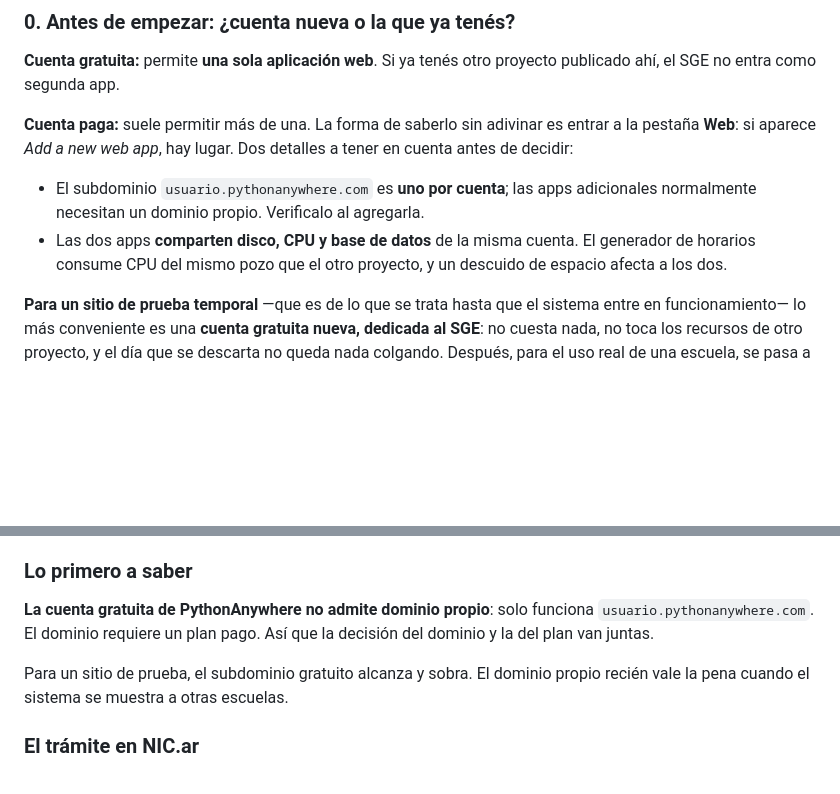
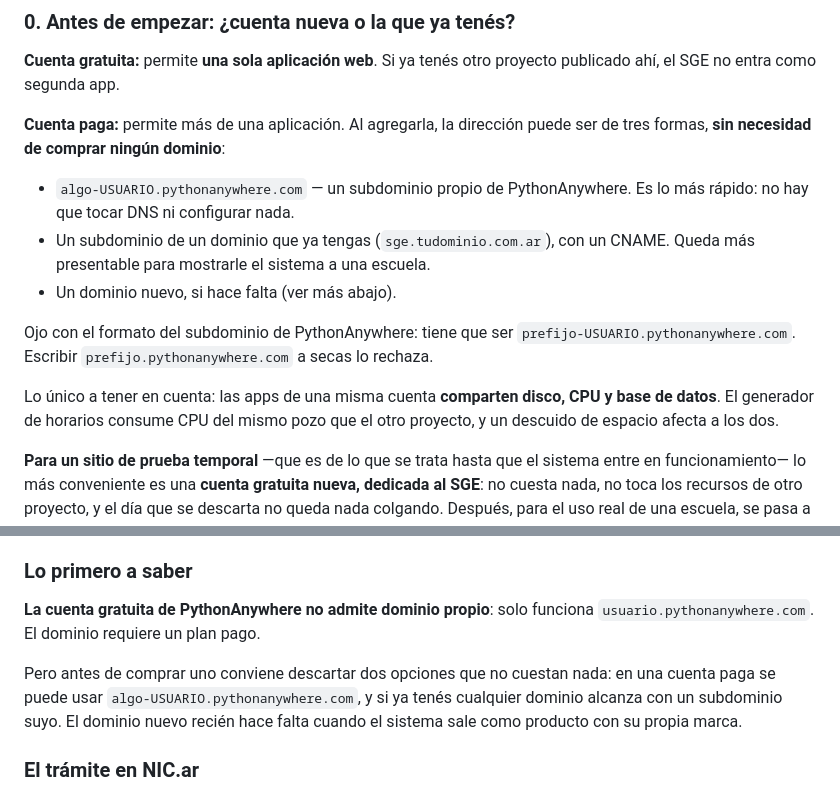
Before and after one commit to jcrigau/cursoedx, a Markdown page: DESPLIEGUE.md, 2 parts joined by grey strips. Drawn GitHub-style; blank space fills up the shorter version.

Commit message:
Corrige lo que decía sobre dominios en PythonAnywhere
Una cuenta paga puede agregar aplicaciones en subdominios propios de
PythonAnywhere con el formato prefijo-USUARIO.pythonanywhere.com, sin
comprar ningún dominio ni tocar DNS. La guía decía que las apps adicionales
necesitaban dominio propio, y no es así.

Co-Authored-By: Claude Fable 5 <noreply@anthropic.com>
Claude-Session: https://claude.ai/code/session_012TqLL6Npa9bJCuH4q3SZBq

```diff
--- a/DESPLIEGUE.md
+++ b/DESPLIEGUE.md
@@ -22,15 +22,22 @@ la web, no hay que administrar nada y queda con una dirección pública del tipo
 **Cuenta gratuita:** permite **una sola aplicación web**. Si ya tenés otro
 proyecto publicado ahí, el SGE no entra como segunda app.
 
-**Cuenta paga:** suele permitir más de una. La forma de saberlo sin adivinar es
-entrar a la pestaña **Web**: si aparece *Add a new web app*, hay lugar. Dos
-detalles a tener en cuenta antes de decidir:
+**Cuenta paga:** permite más de una aplicación. Al agregarla, la dirección
+puede ser de tres formas, **sin necesidad de comprar ningún dominio**:
 
-- El subdominio `usuario.pythonanywhere.com` es **uno por cuenta**; las apps
-  adicionales normalmente necesitan un dominio propio. Verificalo al agregarla.
-- Las dos apps **comparten disco, CPU y base de datos** de la misma cuenta. El
-  generador de horarios consume CPU del mismo pozo que el otro proyecto, y un
-  descuido de espacio afecta a los dos.
+- `algo-USUARIO.pythonanywhere.com` — un subdominio propio de PythonAnywhere.
+  Es lo más rápido: no hay que tocar DNS ni configurar nada.
+- Un subdominio de un dominio que ya tengas (`sge.tudominio.com.ar`), con un
+  CNAME. Queda más presentable para mostrarle el sistema a una escuela.
+- Un dominio nuevo, si hace falta (ver más abajo).
+
+Ojo con el formato del subdominio de PythonAnywhere: tiene que ser
+`prefijo-USUARIO.pythonanywhere.com`. Escribir `prefijo.pythonanywhere.com`
+a secas lo rechaza.
+
+Lo único a tener en cuenta: las apps de una misma cuenta **comparten disco, CPU
+y base de datos**. El generador de horarios consume CPU del mismo pozo que el
+otro proyecto, y un descuido de espacio afecta a los dos.
 
 **Para un sitio de prueba temporal** —que es de lo que se trata hasta que el
 sistema entre en funcionamiento— lo más conveniente es una **cuenta gratuita
@@ -173,11 +180,12 @@ Registrar el dominio es **solo el nombre**. Para que alguien escriba
 ### Lo primero a saber
 
 **La cuenta gratuita de PythonAnywhere no admite dominio propio**: solo
-funciona `usuario.pythonanywhere.com`. El dominio requiere un plan pago. Así
-que la decisión del dominio y la del plan van juntas.
+funciona `usuario.pythonanywhere.com`. El dominio requiere un plan pago.
 
-Para un sitio de prueba, el subdominio gratuito alcanza y sobra. El dominio
-propio recién vale la pena cuando el sistema se muestra a otras escuelas.
+Pero antes de comprar uno conviene descartar dos opciones que no cuestan nada:
+en una cuenta paga se puede usar `algo-USUARIO.pythonanywhere.com`, y si ya
+tenés cualquier dominio alcanza con un subdominio suyo. El dominio nuevo recién
+hace falta cuando el sistema sale como producto con su propia marca.
 
 ### El trámite en NIC.ar
 
```
